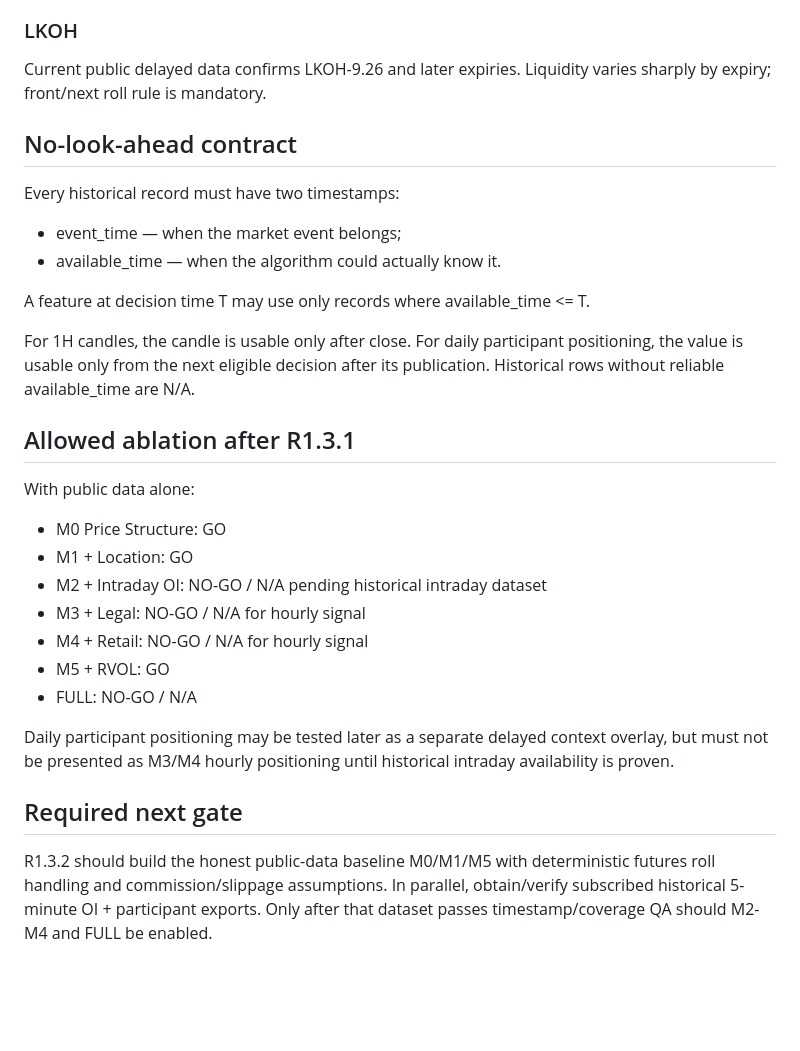
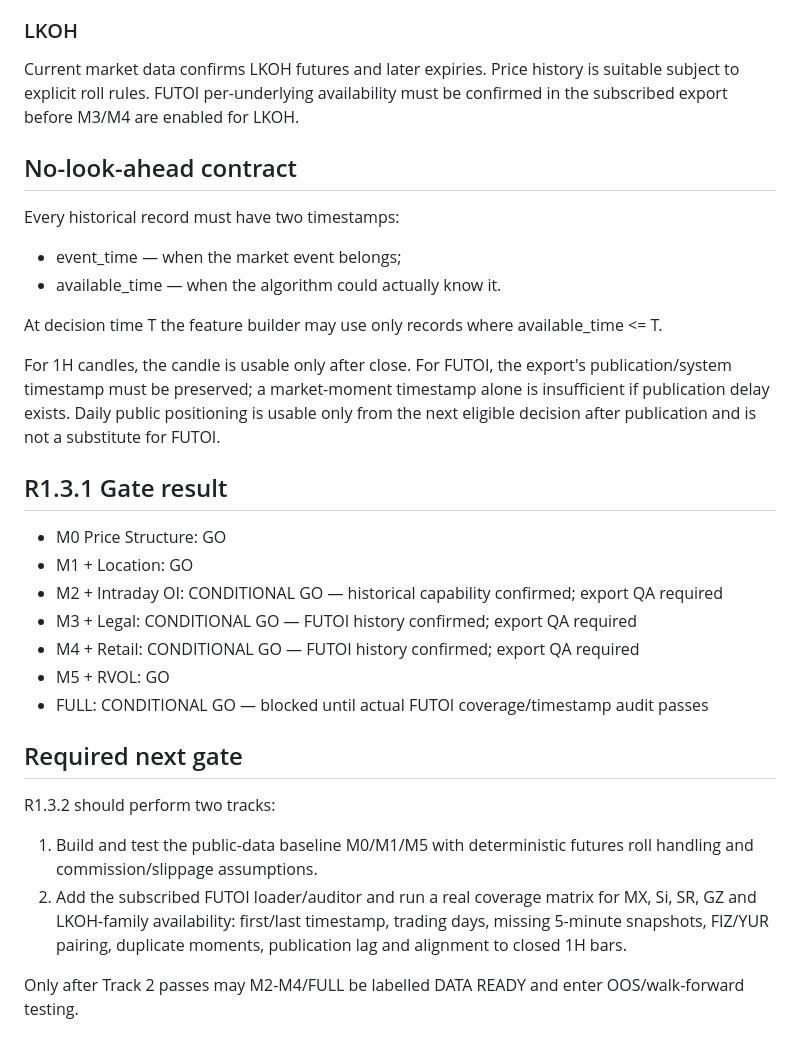
Before and after one commit to YaDragon44/moex-crash-radar, a Markdown page: docs/r1_3_1_historical_data_audit.md, the part around one of its changes. Rendered like a GitHub page; blank space fills up the shorter version.

```diff
--- a/docs/r1_3_1_historical_data_audit.md
+++ b/docs/r1_3_1_historical_data_audit.md
@@ -45,27 +51,28 @@ Current public delayed data confirms GAZR-9.26 as an active liquid family. Suita
 
 ### LKOH
-Current public delayed data confirms LKOH-9.26 and later expiries. Liquidity varies sharply by expiry; front/next roll rule is mandatory.
+Current market data confirms LKOH futures and later expiries. Price history is suitable subject to explicit roll rules. FUTOI per-underlying availability must be confirmed in the subscribed export before M3/M4 are enabled for LKOH.
 
 ## No-look-ahead contract
 Every historical record must have two timestamps:
 - event_time — when the market event belongs;
 - available_time — when the algorithm could actually know it.
 
-A feature at decision time T may use only records where available_time <= T.
+At decision time T the feature builder may use only records where available_time <= T.
 
-For 1H candles, the candle is usable only after close. For daily participant positioning, the value is usable only from the next eligible decision after its publication. Historical rows without reliable available_time are N/A.
+For 1H candles, the candle is usable only after close. For FUTOI, the export's publication/system timestamp must be preserved; a market-moment timestamp alone is insufficient if publication delay exists. Daily public positioning is usable only from the next eligible decision after publication and is not a substitute for FUTOI.
 
-## Allowed ablation after R1.3.1
-With public data alone:
+## R1.3.1 Gate result
 - M0 Price Structure: GO
 - M1 + Location: GO
-- M2 + Intraday OI: NO-GO / N/A pending historical intraday dataset
-- M3 + Legal: NO-GO / N/A for hourly signal
-- M4 + Retail: NO-GO / N/A for hourly signal
+- M2 + Intraday OI: CONDITIONAL GO — historical capability confirmed; export QA required
+- M3 + Legal: CONDITIONAL GO — FUTOI history confirmed; export QA required
+- M4 + Retail: CONDITIONAL GO — FUTOI history confirmed; export QA required
 - M5 + RVOL: GO
-- FULL: NO-GO / N/A
-
-Daily participant positioning may be tested later as a separate delayed context overlay, but must not be presented as M3/M4 hourly positioning until historical intraday availability is proven.
+- FULL: CONDITIONAL GO — blocked until actual FUTOI coverage/timestamp audit passes
 
 ## Required next gate
-R1.3.2 should build the honest public-data baseline M0/M1/M5 with deterministic futures roll handling and commission/slippage assumptions. In parallel, obtain/verify subscribed historical 5-minute OI + participant exports. Only after that dataset passes timestamp/coverage QA should M2-M4 and FULL be enabled.
+R1.3.2 should perform two tracks:
+1. Build and test the public-data baseline M0/M1/M5 with deterministic futures roll handling and commission/slippage assumptions.
+2. Add the subscribed FUTOI loader/auditor and run a real coverage matrix for MX, Si, SR, GZ and LKOH-family availability: first/last timestamp, trading days, missing 5-minute snapshots, FIZ/YUR pairing, duplicate moments, publication lag and alignment to closed 1H bars.
+
+Only after Track 2 passes may M2-M4/FULL be labelled DATA READY and enter OOS/walk-forward testing.
```
Also changed, not shown: other parts of docs/r1_3_1_historical_data_audit.md (+25 -19 lines).
